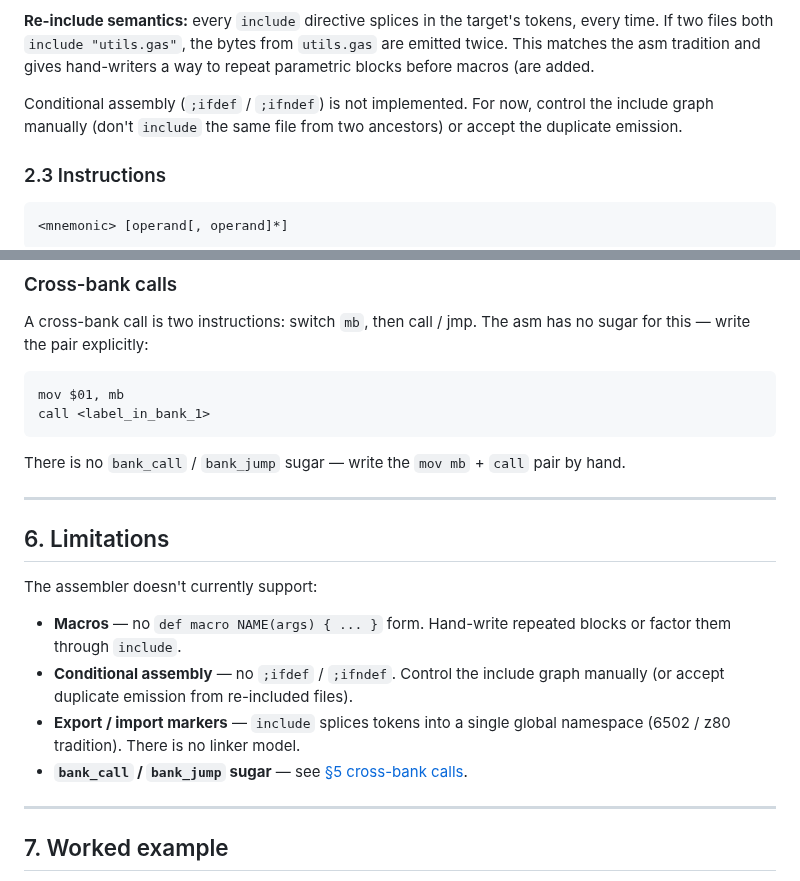
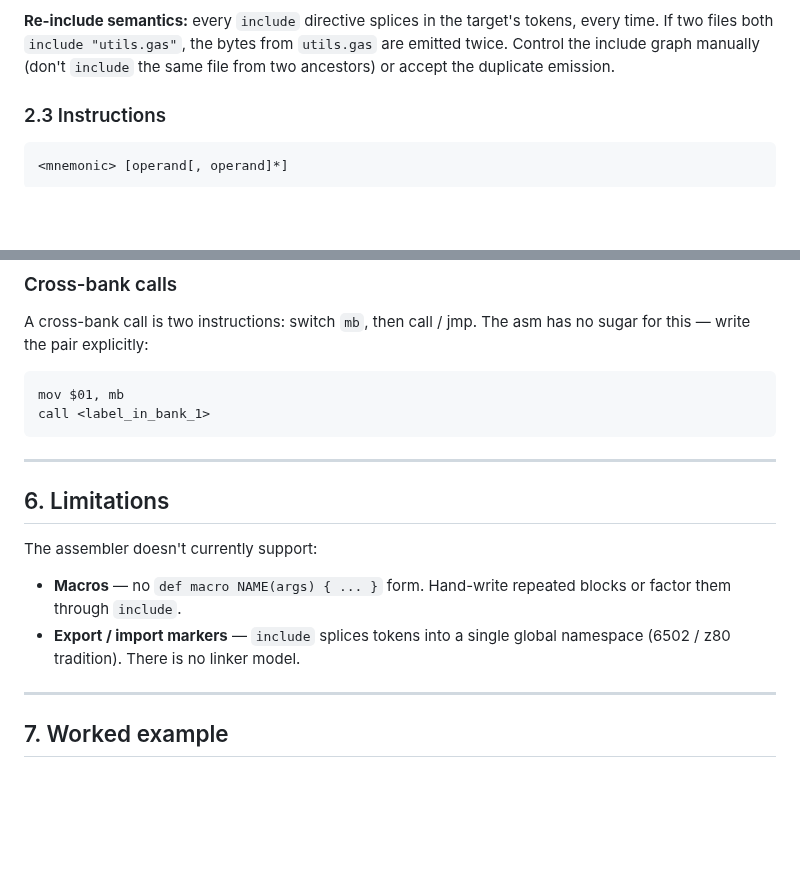
Before and after one commit to salty-max/gero, a Markdown page: docs/asm.md, 2 parts joined by grey strips. Rendered like a GitHub page; blank space fills up the shorter version.

Commit message:
docs: trim asm.md limitations to truly-not-shipping items
bank_call / bank_jump sugar and conditional assembly are both
slated for v0.2 — don't list them as 'not supported' in the
limitations section. The features ship in follow-up PRs with
their own §2.x docs. Limitations keeps only macros + export/
import markers (the two truly out of v0.2 scope).

Also fixes a pre-existing typo in the re-include semantics
paragraph ('parametric blocks before macros (are added').

````diff
--- a/docs/asm.md
+++ b/docs/asm.md
@@ -328,13 +328,9 @@ Rules:
 
 **Re-include semantics:** every `include` directive splices in
 the target's tokens, every time. If two files both `include
-"utils.gas"`, the bytes from `utils.gas` are emitted twice. This
-matches the asm tradition and gives hand-writers a way to repeat
-parametric blocks before macros (are added.
-
-Conditional assembly (`;ifdef` / `;ifndef`) is not implemented.
-For now, control the include graph manually (don't `include` the
-same file from two ancestors) or accept the duplicate emission.
+"utils.gas"`, the bytes from `utils.gas` are emitted twice.
+Control the include graph manually (don't `include` the same
+file from two ancestors) or accept the duplicate emission.
 
 ### 2.3 Instructions
 
@@ -594,9 +590,6 @@ mov $01, mb
 call <label_in_bank_1>
 ```
 
-There is no `bank_call` / `bank_jump` sugar — write the
-`mov mb` + `call` pair by hand.
-
 ---
 
 ## 6. Limitations
@@ -605,14 +598,9 @@ The assembler doesn't currently support:
 
 - **Macros** — no `def macro NAME(args) { ... }` form. Hand-write
   repeated blocks or factor them through `include`.
-- **Conditional assembly** — no `;ifdef` / `;ifndef`. Control the
-  include graph manually (or accept duplicate emission from
-  re-included files).
 - **Export / import markers** — `include` splices tokens into a
   single global namespace (6502 / z80 tradition). There is no
   linker model.
-- **`bank_call` / `bank_jump` sugar** — see [§5 cross-bank
-  calls](#cross-bank-calls).
 
 ---
 
````
